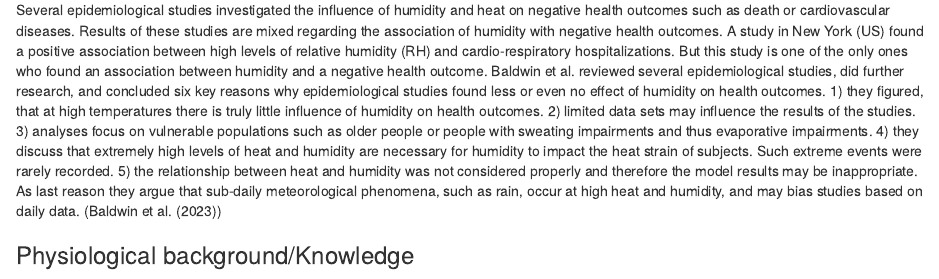
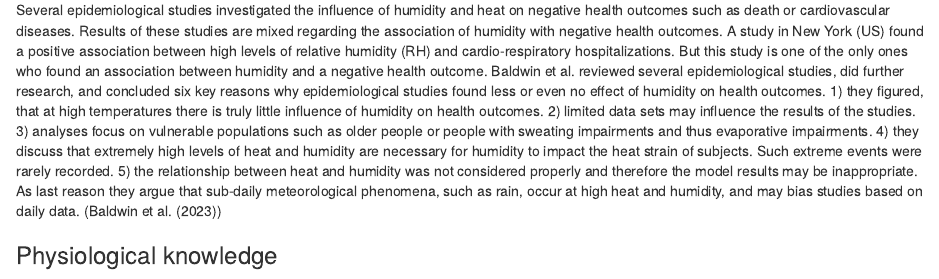
Before and after one commit to henrifnk/Seminar_ClimateNStatistics, an R Markdown document (10-heatandhum.Rmd): the page in a window 1100 px wide, from 980 px down. Rendered offline with R 4.5, knitr and Pandoc, with nearby package versions; both versions are drawn in the output format of the newer one.

Commit message:
First draft

```diff
--- a/10-heatandhum.Rmd
+++ b/10-heatandhum.Rmd
@@ -1,7 +1,8 @@
 ---
 output:
+  word_document: default
+  html_document: default
   pdf_document: default
-  html_document: default
 ---
 # Controversial issue : heat and humidity    {#he3}
 
@@ -38,7 +39,7 @@ Several epidemiological studies investigated the influence of humidity and heat
 Baldwin et al. reviewed several epidemiological studies, did further research, and concluded six key reasons why epidemiological studies found less or even no effect of humidity on health outcomes.
 1) they figured, that at high temperatures there is truly little influence of humidity on health outcomes. 2) limited data sets may influence the results of the studies. 3) analyses focus on vulnerable populations such as older people or people with sweating impairments and thus evaporative impairments. 4) they discuss that extremely high levels of heat and humidity are necessary for humidity to impact the heat strain of subjects. Such extreme events were rarely recorded. 5) the relationship between heat and humidity was not considered properly and therefore the model results may be inappropriate. As last reason they argue that sub-daily meteorological phenomena, such as rain, occur at high heat and humidity, and may bias studies based on daily data.  (@baldwin)
 
-### Physiological background/Knowledge
+### Physiological knowledge
 Physiologically it is known that heat and humidity should increase the risks for human health. Morbidity, Mortality, reduction in physical work capacity and further negative health outcomes are presumed to increase further with the climate crisis. (@buzan)
 The human body has two cooling mechanism to control the body temperature. One way is to redistribute the blood flow towards the skin (vasodilation) such that metabolically generated heat from inside the body reaches the skin’s surface and subsequently the environment. This way of cooling the body down requires an increased blood flow and increases the cardiac demand. People with heart conditions will suffer cardiovascular events such as myocardial infarct and others.
 The other way is to secret sweat onto the skin, which evaporates to the environment and heat from the body is removed. These cooling mechanisms are necessary for the human body to maintain the human core temperature. (@ebi)
```
